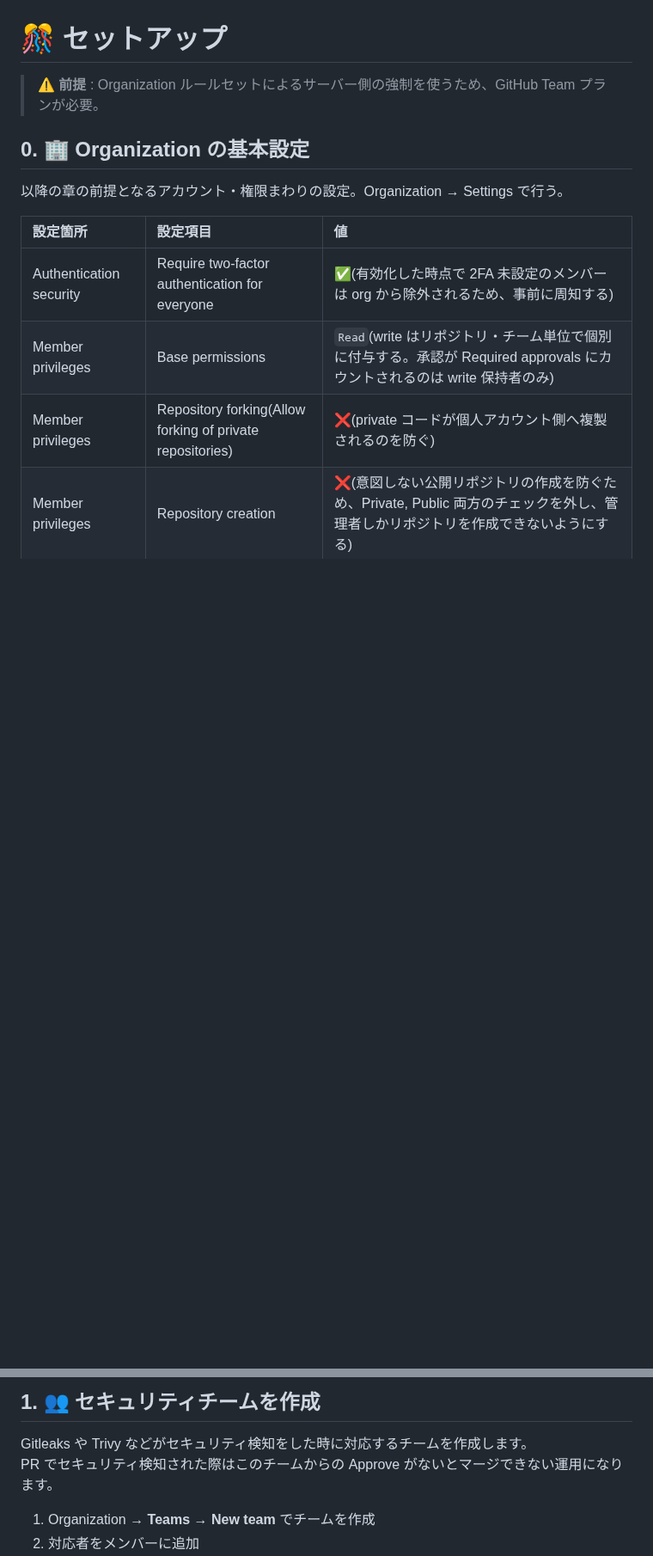
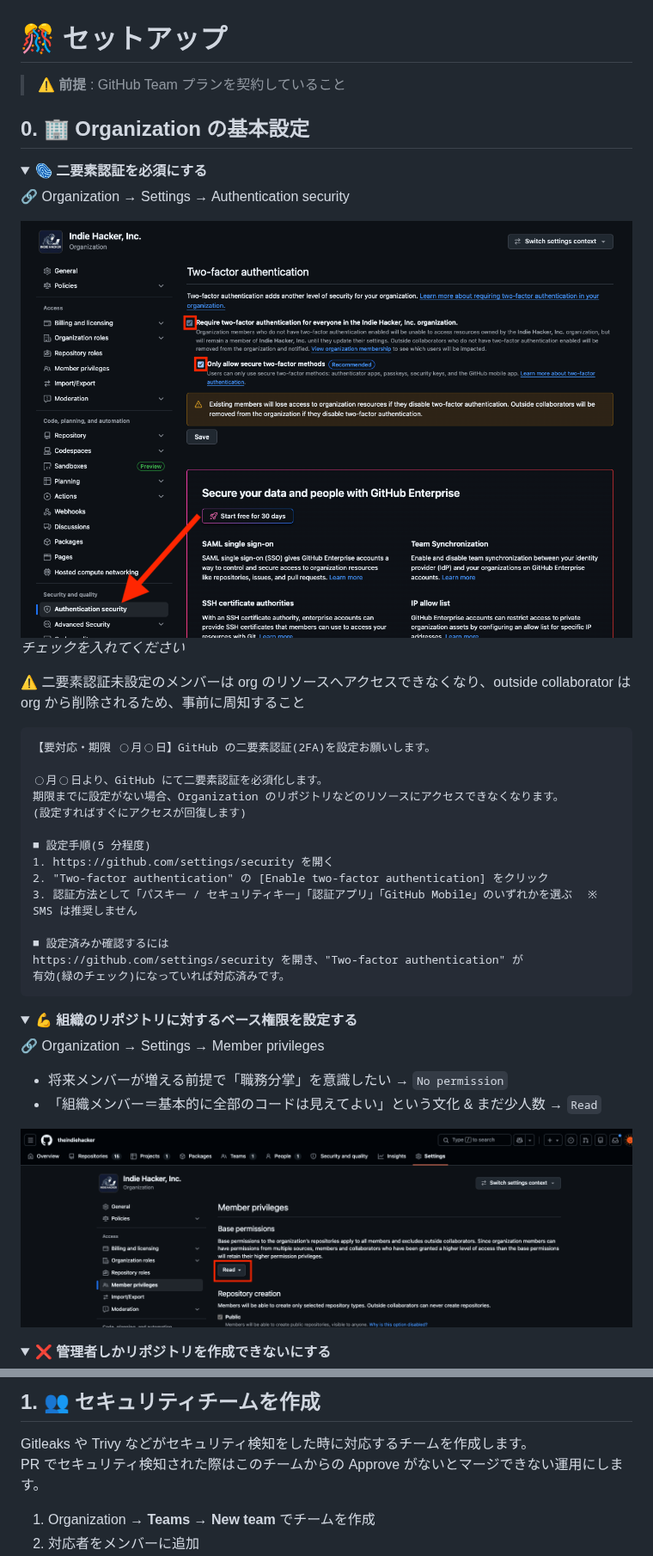
Before and after one commit to theindiehacker/github-workflows, a Markdown page: docs/SETUP.md, 2 parts joined by grey strips. Shown at 86% size. GitHub-like rendering; pictures changed too: docs/0/Base permissions.png (added), docs/0/二要素認証を必須にする.png (added); folded sections open; blank space fills up the shorter version.

Commit message:
Organization 基本設定の手順をスクリーンショット付きに書き換える (#9)
表形式だった「0. Organization の基本設定」を、設定項目ごとの details セクションに分割し
設定画面のスクリーンショットと遷移先(Settings のどのページか)を添える。

- 二要素認証の必須化に、事前周知用の文面テンプレートを追加
- Base permissions は No permission / Read の選択基準を明記
- 画像パスはスペースを %20 でエンコード(未エンコードだと GitHub 上で描画されない)


Claude-Session: https://claude.ai/code/session_01UwCMWYXuxtRmCvmTtVSmr2

Co-authored-by: Claude Opus 5 <noreply@anthropic.com>

````diff
--- a/docs/SETUP.md
+++ b/docs/SETUP.md
@@ -1,14 +1,46 @@
 # 🎊 セットアップ
 
-> ⚠️ **前提** : Organization ルールセットによるサーバー側の強制を使うため、GitHub Team プランが必要。
+> ⚠️ **前提** : GitHub Team プランを契約していること
 
 ## 0. 🏢 Organization の基本設定
 
-以降の章の前提となるアカウント・権限まわりの設定。Organization → Settings で行う。
+<details><summary>🫆 <b>二要素認証を必須にする</b></summary>
 
-| 設定箇所 | 設定項目 | 値                                                                                |
-|:--------|:--------|:---------------------------------------------------------------------------------|
-| Authentication security | Require two-factor authentication for everyone | ✅(有効化した時点で 2FA 未設定のメンバーは org から除外されるため、事前に周知する)                                  |
-| Member privileges | Base permissions | `Read`(write はリポジトリ・チーム単位で個別に付与する。承認が Required approvals にカウントされるのは write 保持者のみ) |
-| Member privileges | Repository forking(Allow forking of private repositories) | ❌(private コードが個人アカウント側へ複製されるのを防ぐ)                                                |
-| Member privileges | Repository creation | ❌(意図しない公開リポジトリの作成を防ぐため、Private, Public 両方のチェックを外し、管理者しかリポジトリを作成できないようにする)        |
+🔗 Organization → Settings → Authentication security
+
+![](./0/二要素認証を必須にする.png)
+*チェックを入れてください*
+
+⚠️ 二要素認証未設定のメンバーは org のリソースへアクセスできなくなり、outside collaborator は org から削除されるため、事前に周知すること
+```text
+【要対応・期限 ◯月◯日】GitHub の二要素認証(2FA)を設定お願いします。
+
+◯月◯日より、GitHub にて二要素認証を必須化します。
+期限までに設定がない場合、Organization のリポジトリなどのリソースにアクセスできなくなります。
+(設定すればすぐにアクセスが回復します)
+
+■ 設定手順(5 分程度)
+1. https://github.com/settings/security を開く
+2. "Two-factor authentication" の [Enable two-factor authentication] をクリック
+3. 認証方法として「パスキー / セキュリティキー」「認証アプリ」「GitHub Mobile」のいずれかを選ぶ  ※ SMS は推奨しません
+
+■ 設定済みか確認するには
+https://github.com/settings/security を開き、"Two-factor authentication" が
+有効(緑のチェック)になっていれば対応済みです。
+```
+
+</details>
+
+<details><summary>💪 <b>組織のリポジトリに対するベース権限を設定する</b></summary>
+
+🔗 Organization → Settings → Member privileges
+
+ - 将来メンバーが増える前提で「職務分掌」を意識したい → `No permission`
+ - 「組織メンバー＝基本的に全部のコードは見えてよい」という文化 & まだ少人数 → `Read`
+
+![Base permissions](./0/Base%20permissions.png)
+
+</details>
+
+<details><summary>❌ <b>管理者しかリポジトリを作成できないにする</b></summary>
+
@@ -16,7 +65,7 @@
 ---
 ## 1. 👥 セキュリティチームを作成
 Gitleaks や Trivy などがセキュリティ検知をした時に対応するチームを作成します。<br/>
-PR でセキュリティ検知された際はこのチームからの Approve がないとマージできない運用になります。
+PR でセキュリティ検知された際はこのチームからの Approve がないとマージできない運用にします。
 
 1. Organization → **Teams** → **New team** でチームを作成
 2. 対応者をメンバーに追加
````
Also changed, not shown: other parts of docs/SETUP.md (+17 -0 lines), docs/0/Repository creation.png (added), docs/0/Repository forking.png (added).
